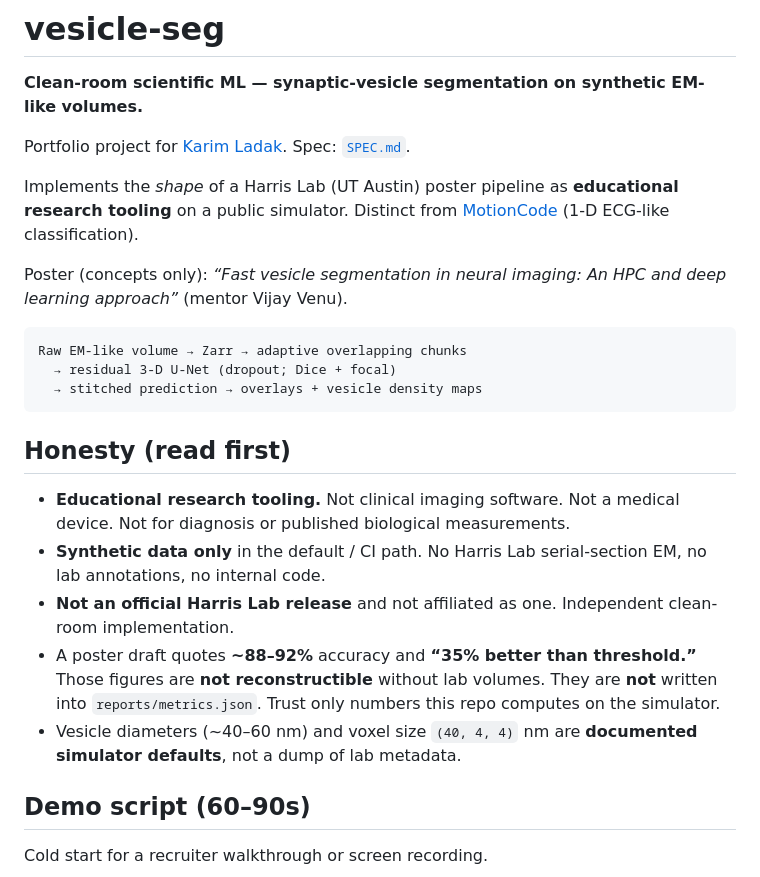
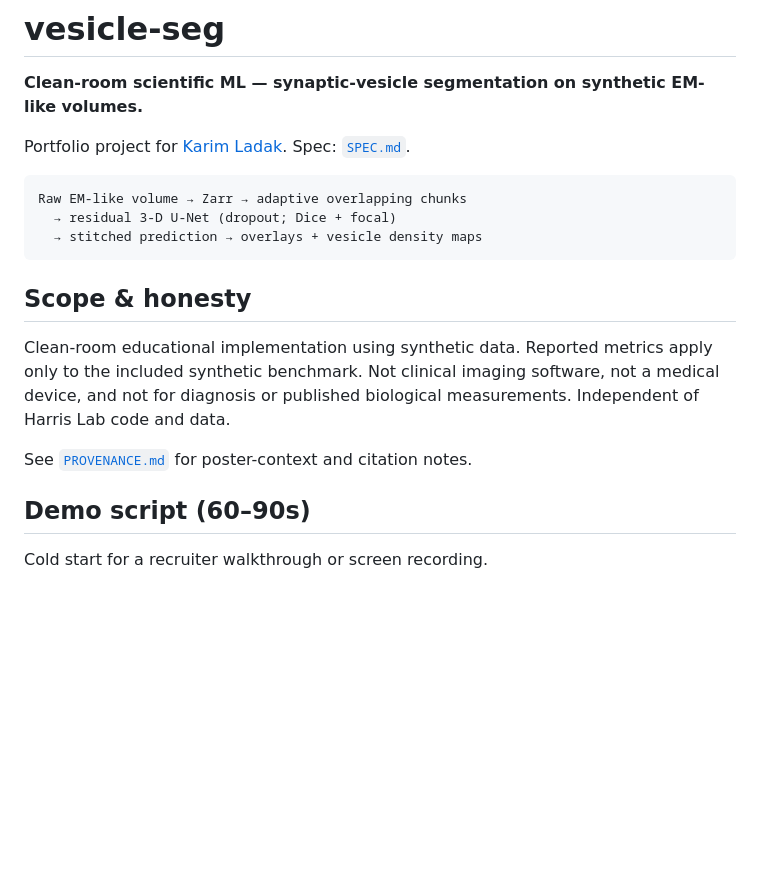
Before and after one commit to kladak/vesicle-seg, a Markdown page: README.md, the part around one of its changes. Rendered like a GitHub page; blank space fills up the shorter version.

````diff
--- a/README.md
+++ b/README.md
@@ -3,10 +3,6 @@
 **Clean-room scientific ML — synaptic-vesicle segmentation on synthetic EM-like volumes.**
 
 Portfolio project for [Karim Ladak](https://github.com/kladak). Spec: [`SPEC.md`](SPEC.md).
-
-Implements the *shape* of a Harris Lab (UT Austin) poster pipeline as **educational research tooling** on a public simulator. Distinct from [MotionCode](https://github.com/kladak/motioncode) (1-D ECG-like classification).
-
-Poster (concepts only): *“Fast vesicle segmentation in neural imaging: An HPC and deep learning approach”* (mentor Vijay Venu).
 
 ```text
 Raw EM-like volume → Zarr → adaptive overlapping chunks
@@ -14,13 +10,11 @@ Raw EM-like volume → Zarr → adaptive overlapping chunks
   → stitched prediction → overlays + vesicle density maps
 ```
 
-## Honesty (read first)
+## Scope & honesty
 
-- **Educational research tooling.** Not clinical imaging software. Not a medical device. Not for diagnosis or published biological measurements.
-- **Synthetic data only** in the default / CI path. No Harris Lab serial-section EM, no lab annotations, no internal code.
-- **Not an official Harris Lab release** and not affiliated as one. Independent clean-room implementation.
-- A poster draft quotes **~88–92%** accuracy and **“35% better than threshold.”** Those figures are **not reconstructible** without lab volumes. They are **not** written into `reports/metrics.json`. Trust only numbers this repo computes on the simulator.
-- Vesicle diameters (~40–60 nm) and voxel size `(40, 4, 4)` nm are **documented simulator defaults**, not a dump of lab metadata.
+Clean-room educational implementation using synthetic data. Reported metrics apply only to the included synthetic benchmark. Not clinical imaging software, not a medical device, and not for diagnosis or published biological measurements. Independent of Harris Lab code and data.
+
+See [`PROVENANCE.md`](PROVENANCE.md) for poster-context and citation notes.
 
 ## Demo script (60–90s)
 
````
Also changed, not shown: other parts of README.md (+11 -19 lines), PROVENANCE.md (added, +25 -0 lines).
